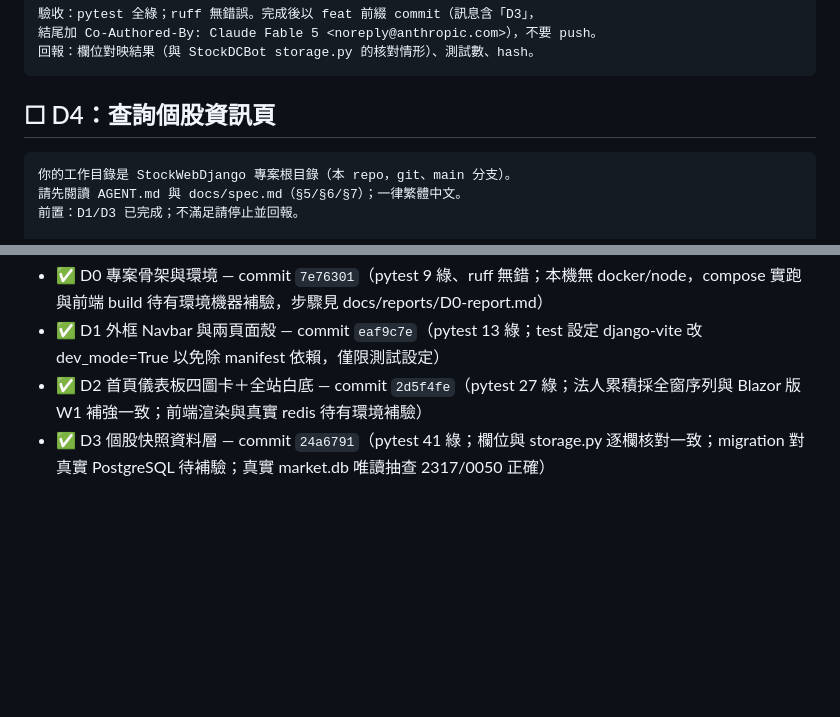
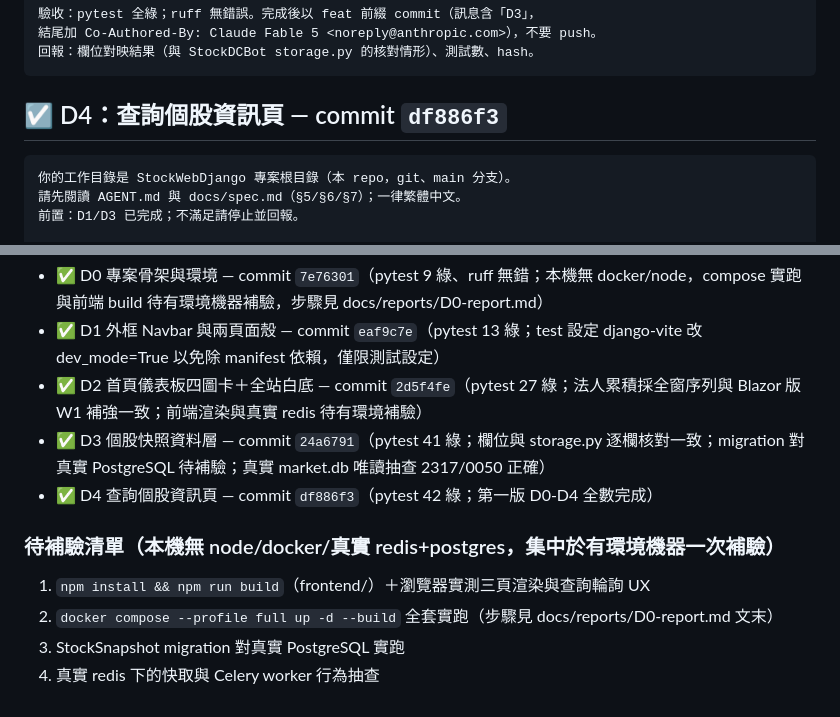
Before and after one commit to kotakao/StockWebDjango, a Markdown page: todolist.md, 2 parts joined by grey strips. GitHub-like rendering; blank space fills up the shorter version.

Commit message:
docs: todolist 標記 D4 已完成（df886f3），第一版 D0-D4 全數完成
驗收：pytest 42 綠（新增 1）、ruff 無錯。
補記待補驗清單（npm build/瀏覽器實測、compose 全套、PG migration、
真實 redis）——集中於有環境機器一次補驗。

Co-Authored-By: Claude Fable 5 <noreply@anthropic.com>

````diff
--- a/todolist.md
+++ b/todolist.md
@@ -147,7 +147,7 @@ JSON 不含財務指標，此為規格定案）：
 回報：欄位對映結果（與 StockDCBot storage.py 的核對情形）、測試數、hash。
 ```
 
-## ☐ D4：查詢個股資訊頁
+## ☑ D4：查詢個股資訊頁 — commit `df886f3`
 
 ```text
 你的工作目錄是 StockWebDjango 專案根目錄（本 repo，git、main 分支）。
@@ -182,3 +182,11 @@ Co-Authored-By: Claude Fable 5 <noreply@anthropic.com>），不要 push。
 - ✅ D1 外框 Navbar 與兩頁面殼 — commit `eaf9c7e`（pytest 13 綠；test 設定 django-vite 改 dev_mode=True 以免除 manifest 依賴，僅限測試設定）
 - ✅ D2 首頁儀表板四圖卡＋全站白底 — commit `2d5f4fe`（pytest 27 綠；法人累積採全窗序列與 Blazor 版 W1 補強一致；前端渲染與真實 redis 待有環境補驗）
 - ✅ D3 個股快照資料層 — commit `24a6791`（pytest 41 綠；欄位與 storage.py 逐欄核對一致；migration 對真實 PostgreSQL 待補驗；真實 market.db 唯讀抽查 2317/0050 正確）
+- ✅ D4 查詢個股資訊頁 — commit `df886f3`（pytest 42 綠；第一版 D0-D4 全數完成）
+
+### 待補驗清單（本機無 node/docker/真實 redis+postgres，集中於有環境機器一次補驗）
+
+1. `npm install && npm run build`（frontend/）＋瀏覽器實測三頁渲染與查詢輪詢 UX
+2. `docker compose --profile full up -d --build` 全套實跑（步驟見 docs/reports/D0-report.md 文末）
+3. StockSnapshot migration 對真實 PostgreSQL 實跑
+4. 真實 redis 下的快取與 Celery worker 行為抽查
````
